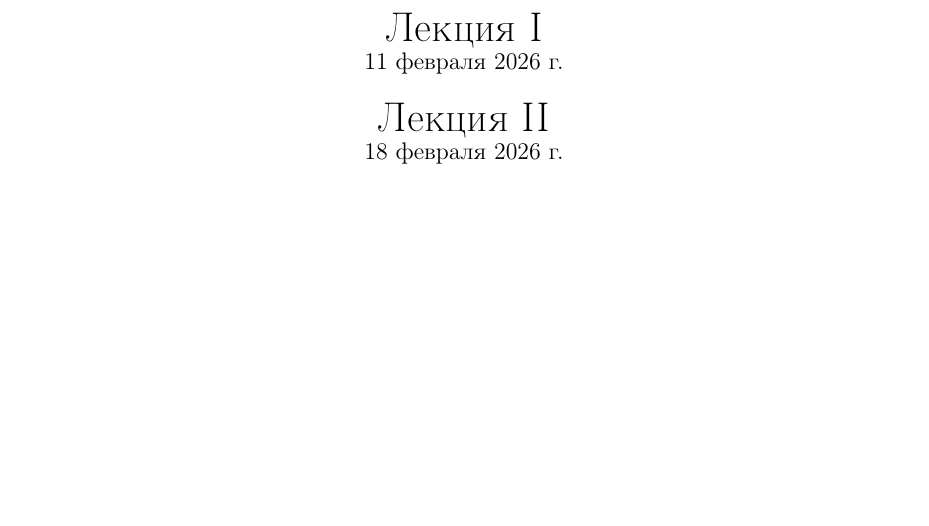
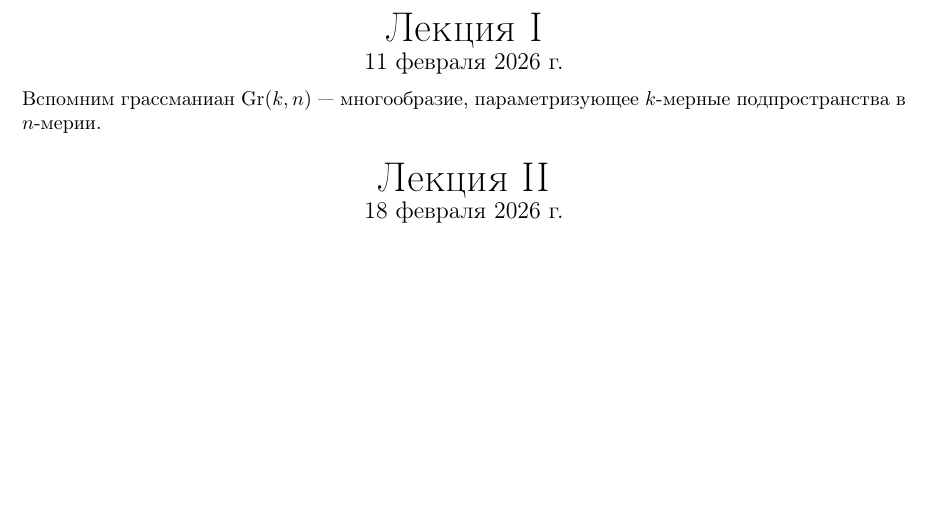
Before and after one commit to No-Idle/No-Idle.github.io, a LaTeX document (conspecta/courses/cluster.tex): part of page 2 of 2, cut so that both start at the same text. Compiled offline with pdfLaTeX; a LaTeX package or settings file that is missing is left out.

Commit message:
added fake file

```diff
--- a/conspecta/courses/cluster.tex
+++ b/conspecta/courses/cluster.tex
@@ -13,6 +13,8 @@
     \newpage
     \setcounter{lection}{0}
     \newlection{11 февраля 2026 г.}
+    Вспомним грассманиан $\Gr(k, n)$ --- многообразие, параметризующее $k$-мерные подпространства в $n$-мерии.
     \newlection{18 февраля 2026 г.}
 
+
 \end{document}
```
Also changed, not shown: 4 other files.
